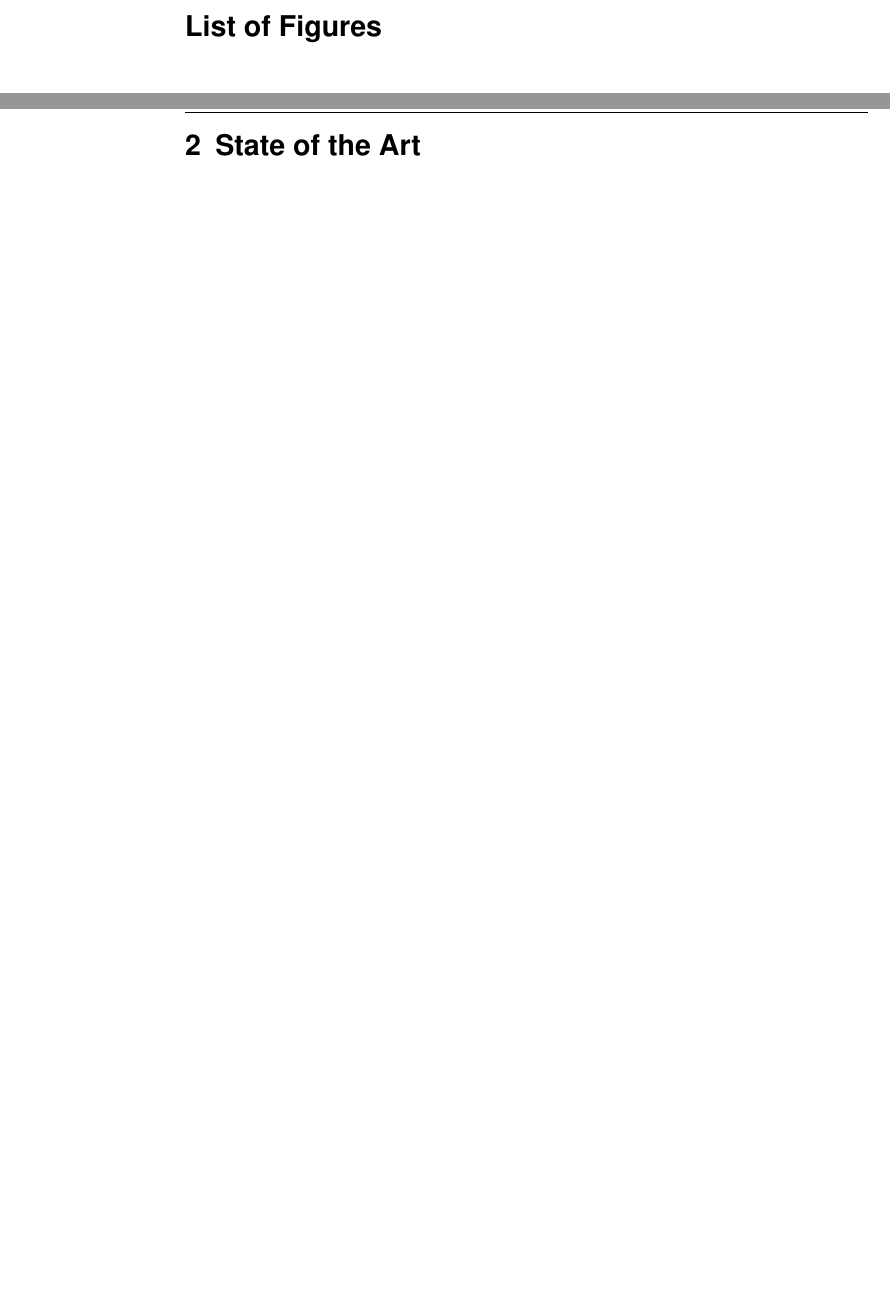
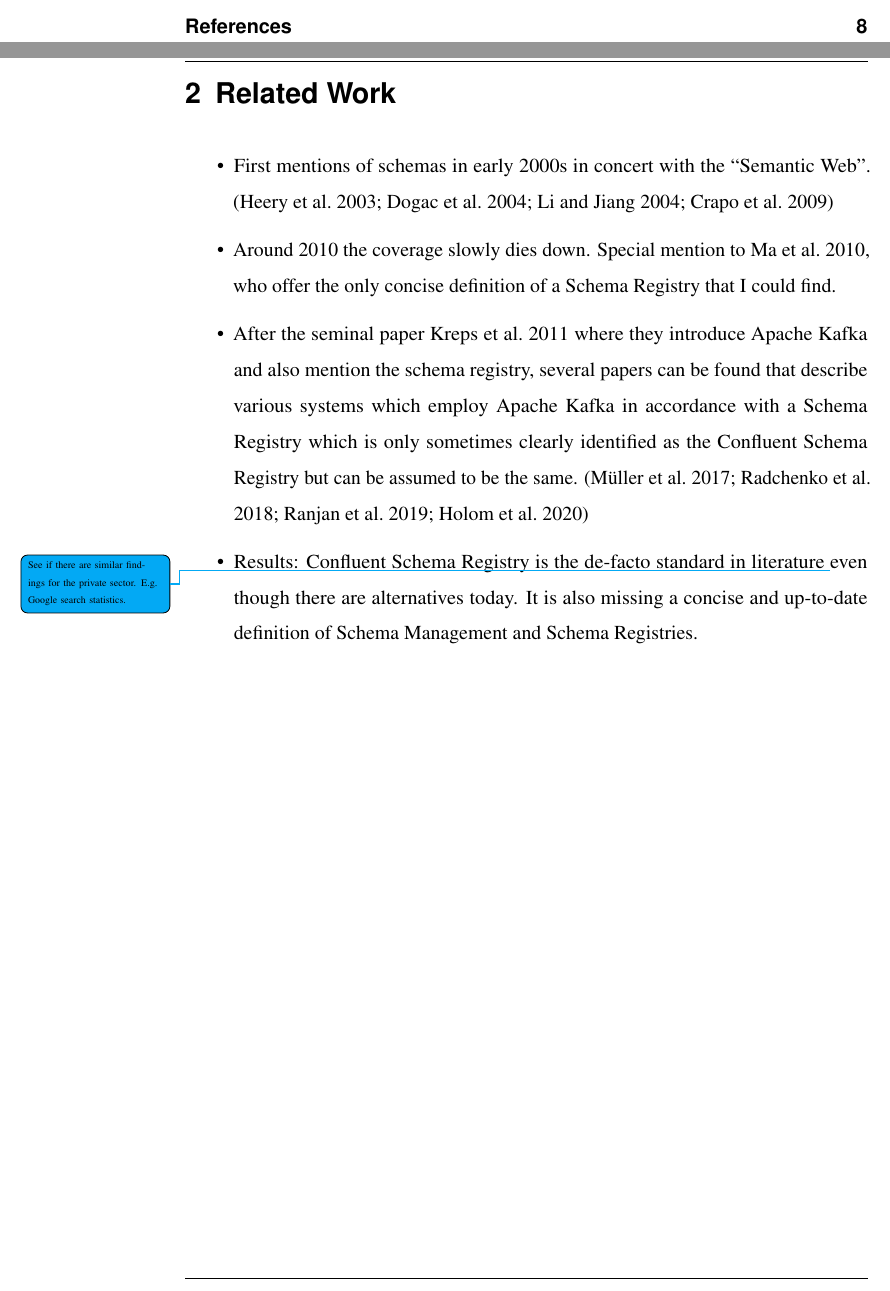
Before and after one commit to kevinsieverding/dhbw-w3m200311-research-proposal, a LaTeX document (index.tex, which reads content/02-state-of-the-art.tex): two parts of pages 3 and 7 of 11 before the commit and two parts of pages 2 and 7 of 13 after it, joined at a grey line, cut at the place of the change, the shorter picture padded with empty space. Compiled offline with pdfLaTeX.

Commit message:
Add basics of related work section

```diff
--- a/content/02-state-of-the-art.tex
+++ b/content/02-state-of-the-art.tex
@@ -1,3 +1,10 @@
 % !TeX root = ../index.tex
 
-\section{State of the Art}
+\section{Related Work}\label{sec:related-work}
+
+\begin{itemize}
+  \item First mentions of schemas in early 2000s in concert with the \enquote{Semantic Web}. \parencites{heery_metadata_2003}{dogac_semantically_2004}{li_semantic_2004}{crapo_semantically_2009}
+  \item Around 2010 the coverage slowly dies down. Special mention to \cite{ma_iip_2010}, who offer the only concise definition of a Schema Registry that I could find.
+  \item After the seminal paper \cite{kreps_kafka_2011} where they introduce Apache Kafka and also mention the schema registry, several papers can be found that describe various systems which employ Apache Kafka in accordance with a Schema Registry which is only sometimes clearly identified as the Confluent Schema Registry but can be assumed to be the same. \parencites{muller_iot_2017}{radchenko_micro-workflows_2018}{ranjan_radar-base_2019}{holom_metadata_2020}
+  \item Results: Confluent Schema Registry is the de-facto standard in literature \todo[]{See if there are similar findings for the private sector. E.g. Google search statistics.} even though there are alternatives today. It is also missing a concise and up-to-date definition of Schema Management and Schema Registries.
+\end{itemize}
```
